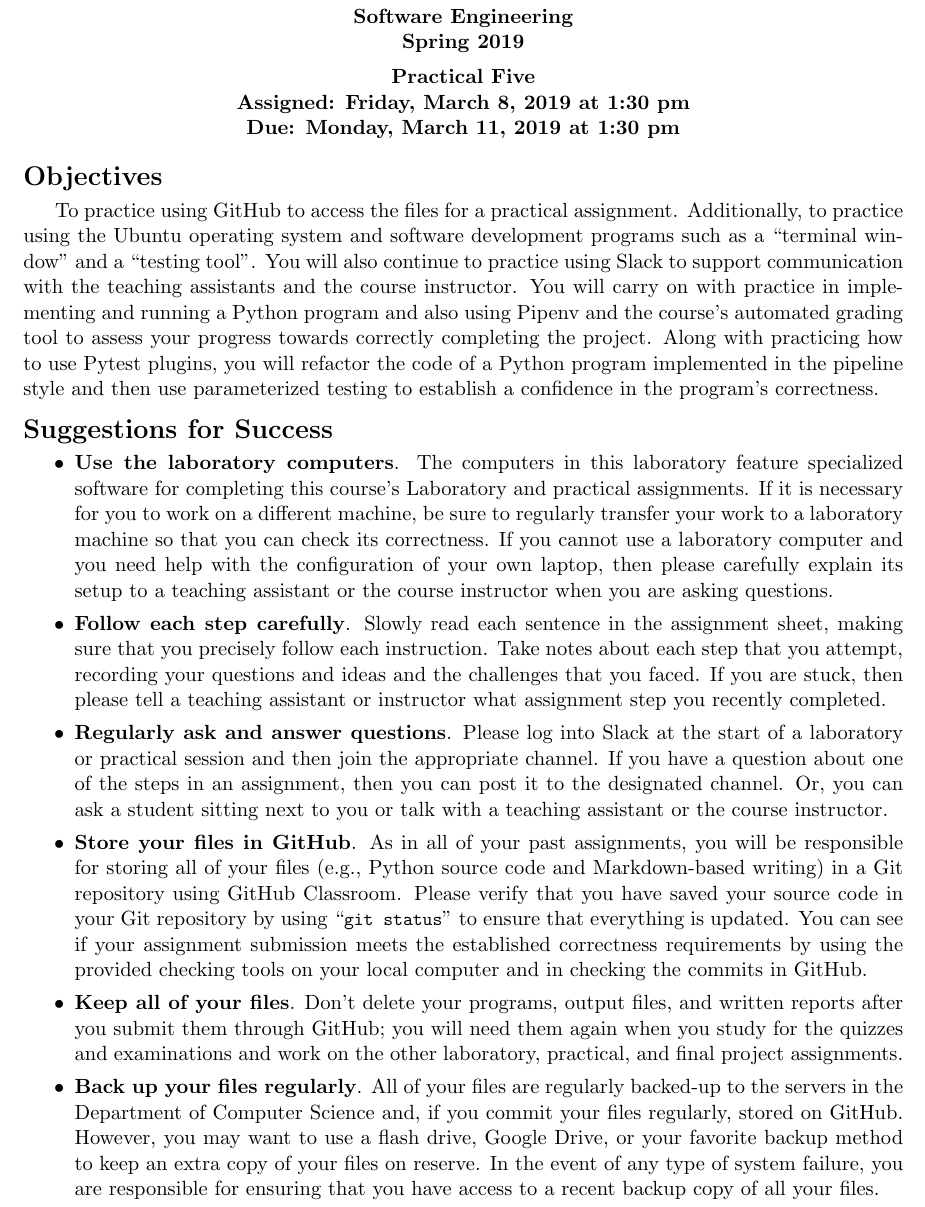
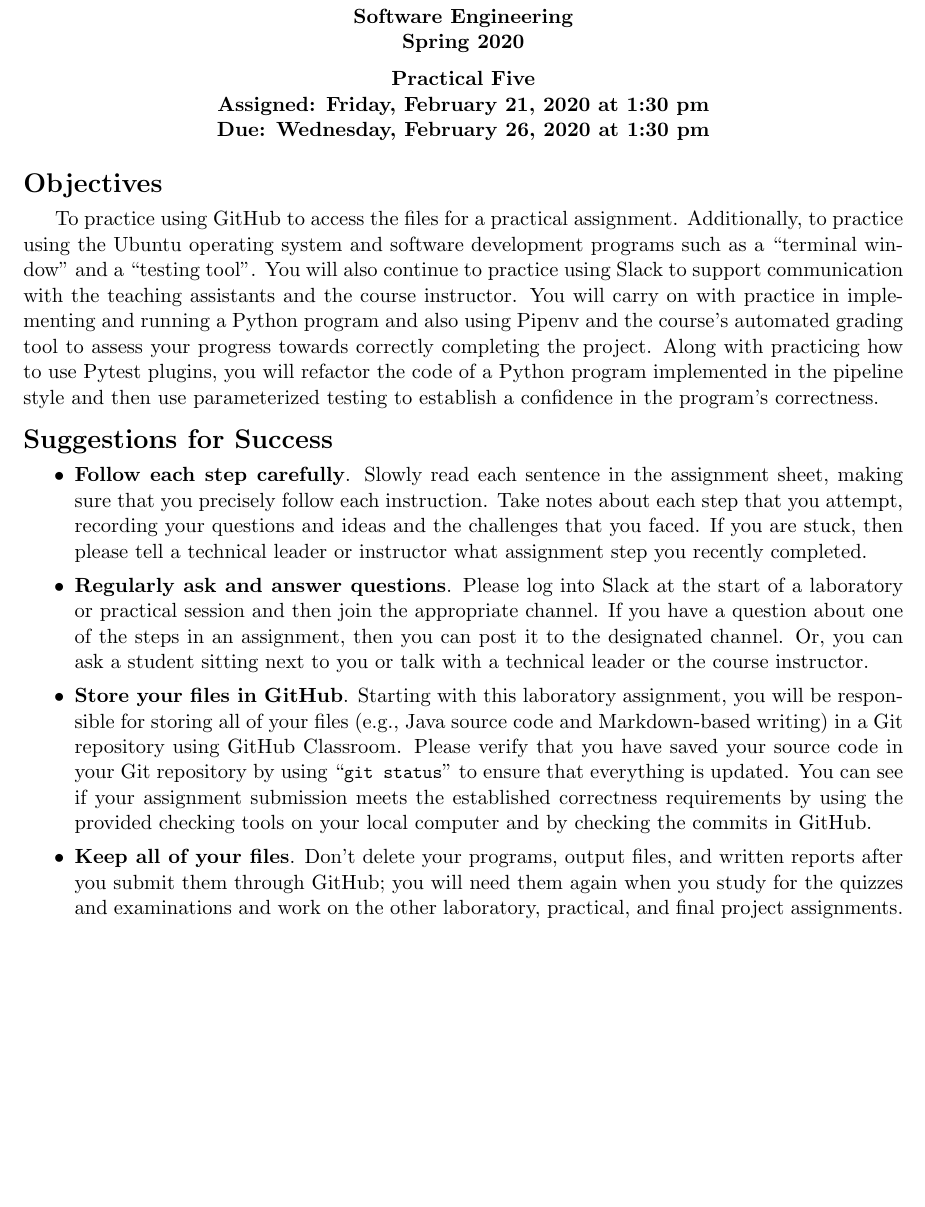
Before and after one commit to Allegheny-Computer-Science-203-S2020/cs203-S2020-sheets, a LaTeX document (practical05/cs203S2020_practical05.tex): part of page 1 of 3, cut so that both start at the same text, the shorter picture padded with empty space. Compiled offline with pdfLaTeX.

Commit message:
Add code sample and fix problems in the cs203S2020_practical05.

```diff
--- a/practical05/cs203S2020_practical05.tex
+++ b/practical05/cs203S2020_practical05.tex
@@ -4,12 +4,12 @@
 
 % Edit these commands for each assignment
 
-\newcommand{\assignmentduedate}{March 11}
-\newcommand{\assignmentassignedate}{March 8}
+\newcommand{\assignmentduedate}{February 26}
+\newcommand{\assignmentassignedate}{February 21}
 \newcommand{\assignmentnumber}{Five}
 
-\newcommand{\labyear}{2019}
-\newcommand{\labdueday}{Monday}
+\newcommand{\labyear}{2020}
+\newcommand{\labdueday}{Wednesday}
 \newcommand{\labassignday}{Friday}
 \newcommand{\labtime}{1:30 pm}
 
@@ -103,7 +103,7 @@
     \begin{center}
       \bf
       CMPSC 203\\Software Engineering\\
-      Spring 2019\\
+      Spring 2020\\
       \medskip
     \end{center}
     \bf
@@ -136,45 +136,29 @@ program's correctness.
 \begin{itemize}
   \setlength{\itemsep}{0pt}
 
-\item {\bf Use the laboratory computers}. The computers in this laboratory
-  feature specialized software for completing this course's Laboratory and
-  practical assignments. If it is necessary for you to work on a different
-  machine, be sure to regularly transfer your work to a laboratory machine so
-  that you can check its correctness. If you cannot use a laboratory computer
-  and you need help with the configuration of your own laptop, then please
-  carefully explain its setup to a teaching assistant or the course instructor
-  when you are asking questions.
-
 \item {\bf Follow each step carefully}. Slowly read each sentence in the
-  assignment sheet, making sure that you precisely follow each instruction.
-  Take notes about each step that you attempt, recording your questions and
-  ideas and the challenges that you faced. If you are stuck, then please tell a
-  teaching assistant or instructor what assignment step you recently completed.
+  assignment sheet, making sure that you precisely follow each instruction. Take
+  notes about each step that you attempt, recording your questions and ideas and
+  the challenges that you faced. If you are stuck, then please tell a technical
+  leader or instructor what assignment step you recently completed.
 
 \item {\bf Regularly ask and answer questions}. Please log into Slack at the
   start of a laboratory or practical session and then join the appropriate
   channel. If you have a question about one of the steps in an assignment, then
   you can post it to the designated channel. Or, you can ask a student sitting
-  next to you or talk with a teaching assistant or the course instructor.
+  next to you or talk with a technical leader or the course instructor.
 
-\item {\bf Store your files in GitHub}. As in all of your past assignments, you
-  will be responsible for storing all of your files (e.g., Python source code and
-  Markdown-based writing) in a Git repository using GitHub Classroom. Please
-  verify that you have saved your source code in your Git repository by using
-  \command{git status} to ensure that everything is updated. You can see if
-  your assignment submission meets the established correctness requirements by
-  using the provided checking tools on your local computer and in checking the
-  commits in GitHub.
+\item {\bf Store your files in GitHub}. Starting with this laboratory
+  assignment, you will be responsible for storing all of your files (e.g., Java
+  source code and Markdown-based writing) in a Git repository using GitHub
+  Classroom. Please verify that you have saved your source code in your Git
+  repository by using \command{git status} to ensure that everything is
+  updated. You can see if your assignment submission meets the established
+  correctness requirements by using the provided checking tools on your local
+  computer and by checking the commits in GitHub.
 
 \item {\bf Keep all of your files}. Don't delete your programs, output files,
   and written reports after you submit them through GitHub; you will need them
   again when you study for the quizzes and examinations and work on the other
   laboratory, practical, and final project assignments.
 
-\item {\bf Back up your files regularly}. All of your files are regularly
-  backed-up to the servers in the Department of Computer Science and, if you
-  commit your files regularly, stored on GitHub. However, you may want to use a
-  flash drive, Google Drive, or your favorite backup method to keep an extra
-  copy of your files on reserve. In the event of any type of system failure,
-  you are responsible for ensuring that you have access to a recent backup copy
-  of all your files.
```
Also changed, not shown: practical05/cs203S2020_practical05.tex (56 more changed lines).
